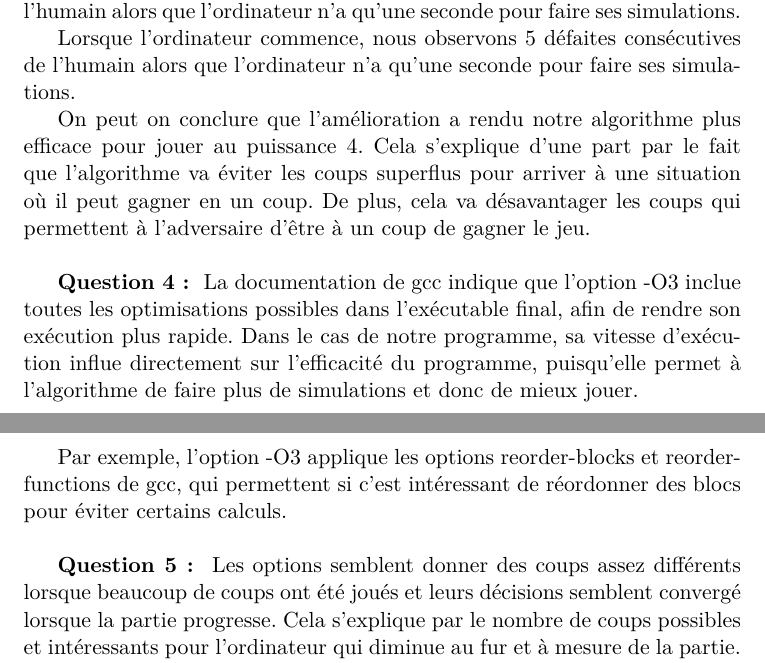
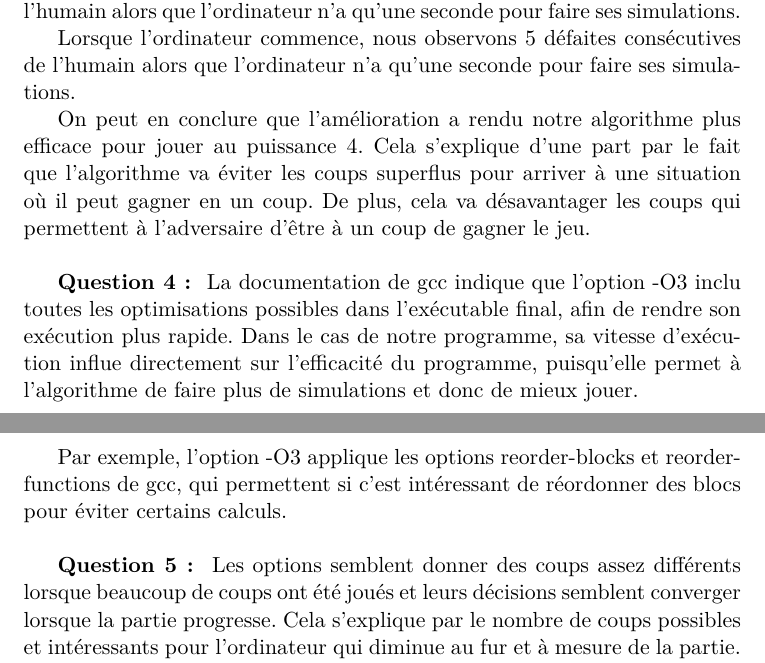
Before and after one commit to FrLallemand/MPRI_morpion, a LaTeX document (rapport/rapport.tex): two parts of pages 1 and 2 of 2, joined at a grey line, cut so that both start at the same text. Compiled offline with pdfLaTeX.

Commit message:
corrige quelques fautes

```diff
--- a/rapport/rapport.tex
+++ b/rapport/rapport.tex
@@ -24,13 +24,13 @@ Lorsque l'humain commence, nous observons 5 défaites consécutives de l'humain
 
 Lorsque l'ordinateur commence, nous observons 5 défaites consécutives de l'humain alors que l'ordinateur n'a qu'une seconde pour faire ses simulations.
 
-On peut on conclure que l'amélioration a rendu notre algorithme plus efficace pour jouer au puissance 4. Cela s'explique d'une part par le fait que l'algorithme va éviter les coups superflus pour arriver à une situation où il peut gagner en un coup. De plus, cela va désavantager les coups qui permettent à l'adversaire d'être à un coup de gagner le jeu.\\
+On peut en conclure que l'amélioration a rendu notre algorithme plus efficace pour jouer au puissance 4. Cela s'explique d'une part par le fait que l'algorithme va éviter les coups superflus pour arriver à une situation où il peut gagner en un coup. De plus, cela va désavantager les coups qui permettent à l'adversaire d'être à un coup de gagner le jeu.\\
 
-\textbf{Question 4 : } La documentation de gcc indique que l'option -O3 inclue toutes les optimisations possibles dans l'exécutable final, afin de rendre son exécution plus rapide. Dans le cas de notre programme, sa vitesse d'exécution influe directement sur l'efficacité du programme, puisqu'elle permet à l'algorithme de faire plus de simulations et donc de mieux jouer.
+\textbf{Question 4 : } La documentation de gcc indique que l'option -O3 inclu toutes les optimisations possibles dans l'exécutable final, afin de rendre son exécution plus rapide. Dans le cas de notre programme, sa vitesse d'exécution influe directement sur l'efficacité du programme, puisqu'elle permet à l'algorithme de faire plus de simulations et donc de mieux jouer.
 
 Par exemple, l'option -O3 applique les options reorder-blocks et reorder-functions de gcc, qui permettent si c'est intéressant de réordonner des blocs pour éviter certains calculs.\\
 
-\textbf{Question 5 : } Les options semblent donner des coups assez différents lorsque beaucoup de coups ont été joués et leurs décisions semblent convergé lorsque la partie progresse. Cela s'explique par le nombre de coups possibles et intéressants pour l'ordinateur qui diminue au fur et à mesure de la partie. Il semblerait que c'est la stratégie max qui donne les meilleurs résultats. Par exemple, si on a placé trois jetons dans la colonne 0, la stratégie max pose un jeton dans la colonne 0 pour nous empêcher de gagner, ce que ne fait pas la stratégie robuste.\\
+\textbf{Question 5 : } Les options semblent donner des coups assez différents lorsque beaucoup de coups ont été joués et leurs décisions semblent converger lorsque la partie progresse. Cela s'explique par le nombre de coups possibles et intéressants pour l'ordinateur qui diminue au fur et à mesure de la partie. Il semblerait que c'est la stratégie max qui donne les meilleurs résultats. Par exemple, si on a placé trois jetons dans la colonne 0, la stratégie max pose un jeton dans la colonne 0 pour nous empêcher de gagner, ce que ne fait pas la stratégie robuste.\\
 
 
 \textbf{Question 6 : } Pour estimer la complexité en temps de l'algorithme Minimax pour jouer le premier coup. Il faut donner une estimation du facteur de branchement moyen $b$ et de la profondeur moyenne d'une branche $n$.
```
Also changed, not shown: 1 other file.
